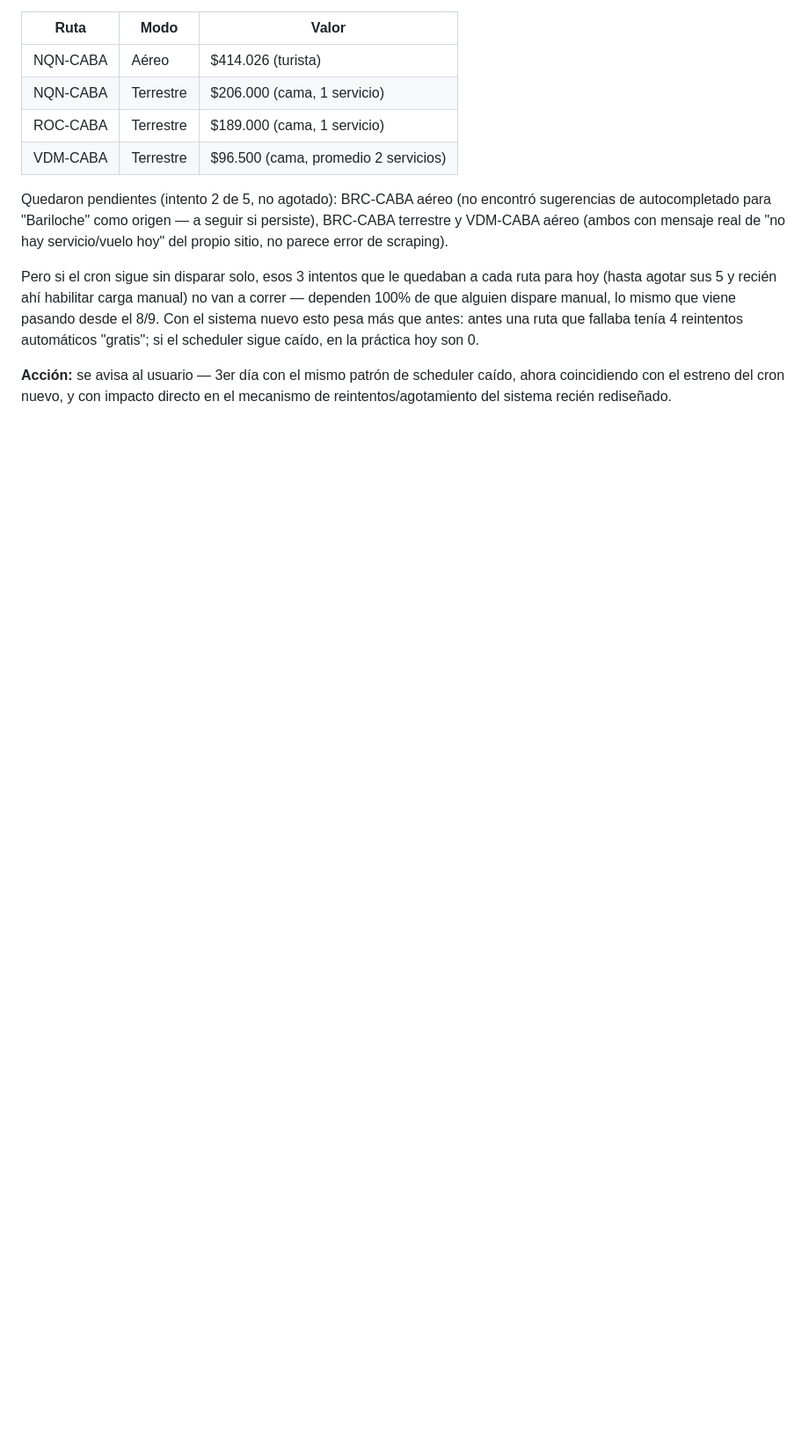
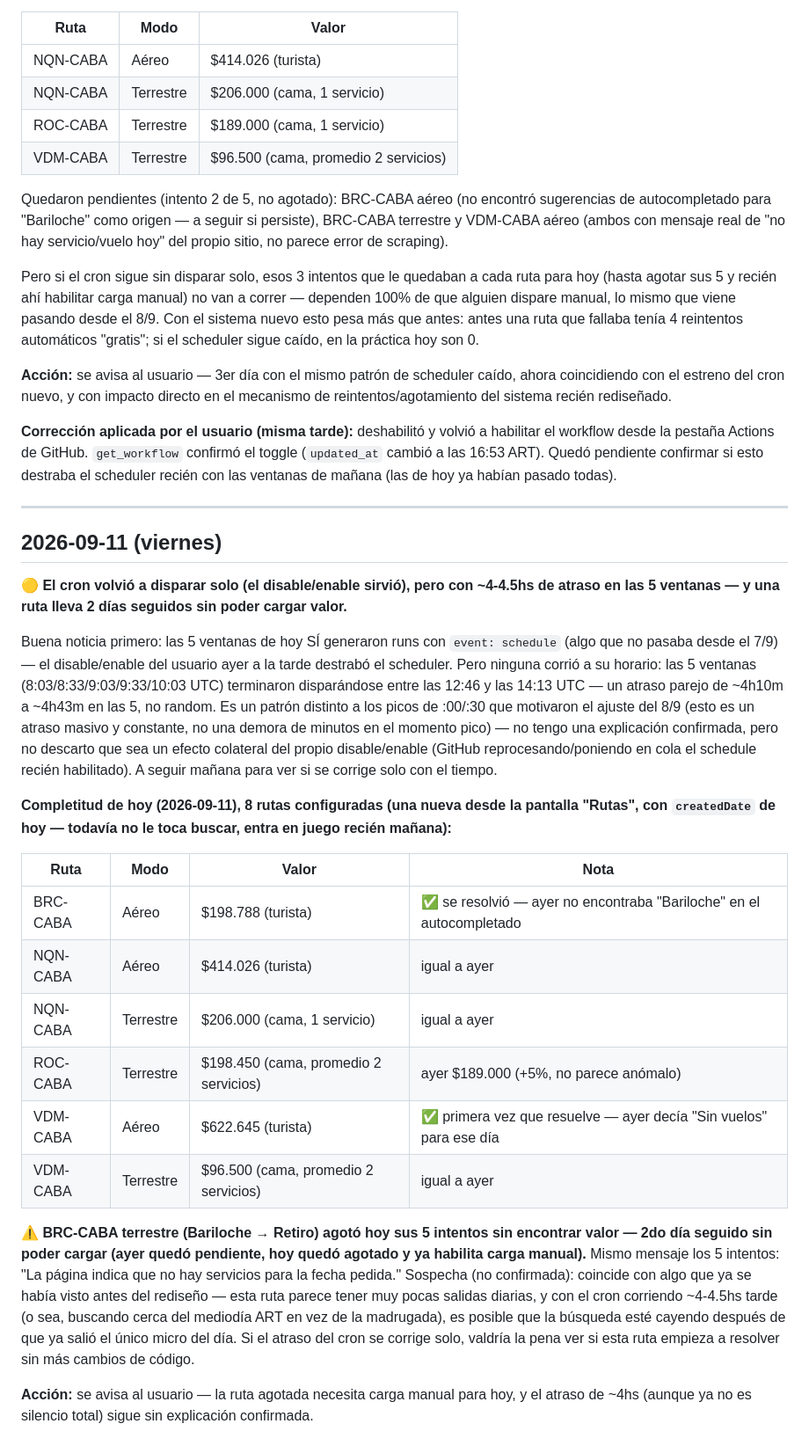
Before and after one commit to Hallrel-CiAr/Reintegros, a Markdown page: SEGUIMIENTO_SEMANAL.md, the part around the change. Shown at 88% size. GitHub-like rendering; blank space fills up the shorter version.

Commit message:
Seguimiento diario 2026-09-11: cron volvió a disparar pero con ~4hs de atraso; BRC-CABA terrestre 2do día sin valor
Co-Authored-By: Claude Sonnet 5 <noreply@anthropic.com>
Claude-Session: https://claude.ai/code/session_01Uh2uJZjrw3sNBnecRPDNdt

```diff
--- a/SEGUIMIENTO_SEMANAL.md
+++ b/SEGUIMIENTO_SEMANAL.md
@@ -155,3 +155,57 @@ que antes: antes una ruta que fallaba tenía 4 reintentos automáticos
 caído, ahora coincidiendo con el estreno del cron nuevo, y con impacto
 directo en el mecanismo de reintentos/agotamiento del sistema recién
 rediseñado.
+
+**Corrección aplicada por el usuario (misma tarde):** deshabilitó y volvió
+a habilitar el workflow desde la pestaña Actions de GitHub. `get_workflow`
+confirmó el toggle (`updated_at` cambió a las 16:53 ART). Quedó pendiente
+confirmar si esto destraba el scheduler recién con las ventanas de mañana
+(las de hoy ya habían pasado todas).
+
+---
+
+## 2026-09-11 (viernes)
+
+**🟡 El cron volvió a disparar solo (el disable/enable sirvió), pero con ~4-4.5hs de atraso en las 5 ventanas — y una ruta lleva 2 días seguidos sin poder cargar valor.**
+
+Buena noticia primero: las 5 ventanas de hoy SÍ generaron runs con
+`event: schedule` (algo que no pasaba desde el 7/9) — el disable/enable
+del usuario ayer a la tarde destrabó el scheduler. Pero ninguna corrió a
+su horario: las 5 ventanas (8:03/8:33/9:03/9:33/10:03 UTC) terminaron
+disparándose entre las 12:46 y las 14:13 UTC — un atraso parejo de
+~4h10m a ~4h43m en las 5, no random. Es un patrón distinto a los picos de
+:00/:30 que motivaron el ajuste del 8/9 (esto es un atraso masivo y
+constante, no una demora de minutos en el momento pico) — no tengo una
+explicación confirmada, pero no descarto que sea un efecto colateral del
+propio disable/enable (GitHub reprocesando/poniendo en cola el schedule
+recién habilitado). A seguir mañana para ver si se corrige solo con el
+tiempo.
+
+**Completitud de hoy (2026-09-11), 8 rutas configuradas (una nueva desde
+la pantalla "Rutas", con `createdDate` de hoy — todavía no le toca
+buscar, entra en juego recién mañana):**
+
+| Ruta | Modo | Valor | Nota |
+|---|---|---|---|
+| BRC-CABA | Aéreo | $198.788 (turista) | ✅ se resolvió — ayer no encontraba "Bariloche" en el autocompletado |
+| NQN-CABA | Aéreo | $414.026 (turista) | igual a ayer |
+| NQN-CABA | Terrestre | $206.000 (cama, 1 servicio) | igual a ayer |
+| ROC-CABA | Terrestre | $198.450 (cama, promedio 2 servicios) | ayer $189.000 (+5%, no parece anómalo) |
+| VDM-CABA | Aéreo | $622.645 (turista) | ✅ primera vez que resuelve — ayer decía "Sin vuelos" para ese día |
+| VDM-CABA | Terrestre | $96.500 (cama, promedio 2 servicios) | igual a ayer |
+
+**⚠️ BRC-CABA terrestre (Bariloche → Retiro) agotó hoy sus 5 intentos sin
+encontrar valor — 2do día seguido sin poder cargar (ayer quedó pendiente,
+hoy quedó agotado y ya habilita carga manual).** Mismo mensaje los 5
+intentos: "La página indica que no hay servicios para la fecha pedida."
+Sospecha (no confirmada): coincide con algo que ya se había visto antes
+del rediseño — esta ruta parece tener muy pocas salidas diarias, y con el
+cron corriendo ~4-4.5hs tarde (o sea, buscando cerca del mediodía ART en
+vez de la madrugada), es posible que la búsqueda esté cayendo después de
+que ya salió el único micro del día. Si el atraso del cron se corrige
+solo, valdría la pena ver si esta ruta empieza a resolver sin más cambios
+de código.
+
+**Acción:** se avisa al usuario — la ruta agotada necesita carga manual
+para hoy, y el atraso de ~4hs (aunque ya no es silencio total) sigue sin
+explicación confirmada.
```
